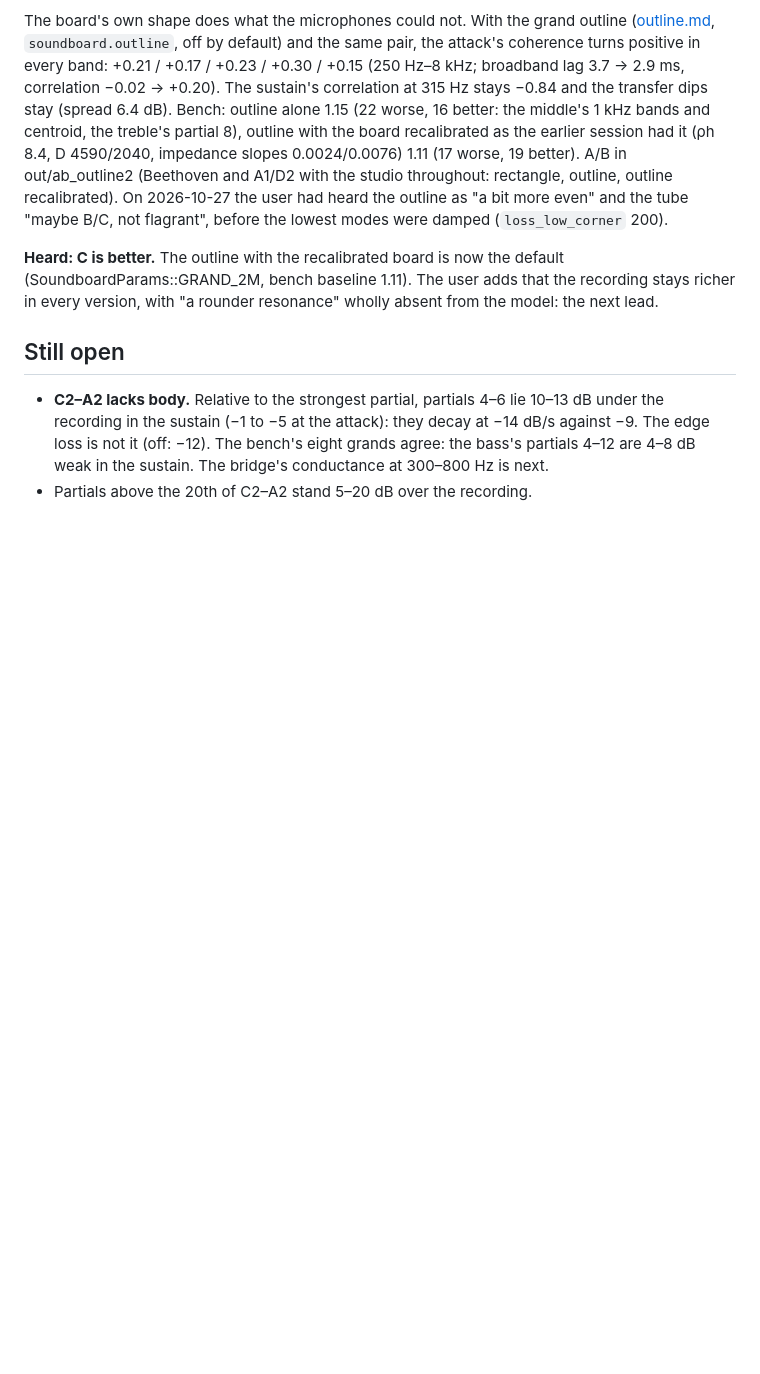
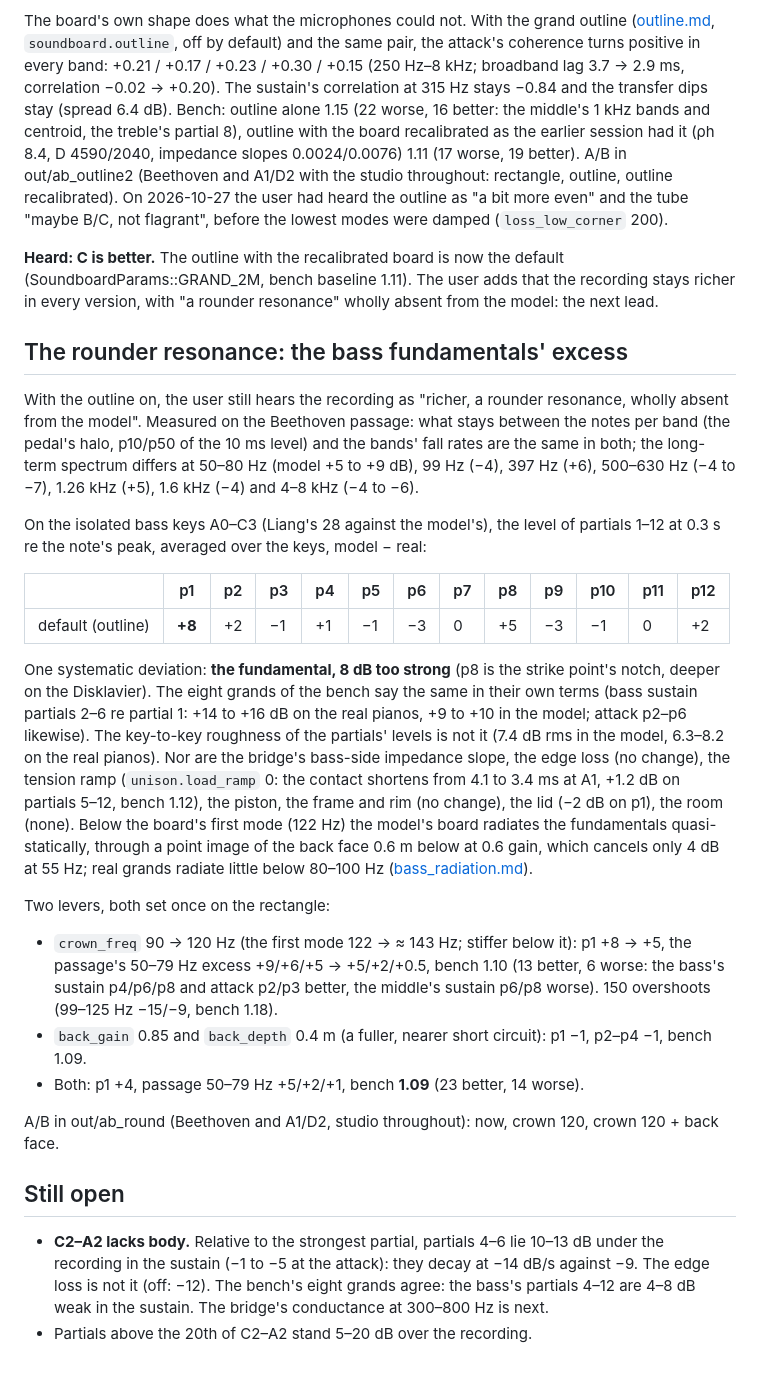
Before and after one commit to mgth/unsampled-piano, a Markdown page: docs/bass_metal.md, the part around the change. GitHub-like rendering; blank space fills up the shorter version.

Commit message:
Bass: the fundamentals' 8 dB excess at the close microphones, the crown and the back face as levers
On A0-C3 against Liang's notes the only systematic deviation of the
sustain's partials is the fundamental, +8 dB; the eight grands say the
same (partials 2-6 re 1). crown_freq 120 and a fuller back-face short
circuit bring it to +4 (bench 1.09). A/B awaiting the user's ear.

Co-Authored-By: Claude Fable 5.1 <noreply@anthropic.com>

```diff
--- a/docs/bass_metal.md
+++ b/docs/bass_metal.md
@@ -209,6 +209,25 @@ The board's own shape does what the microphones could not. With the grand outlin
 
 **Heard: C is better.** The outline with the recalibrated board is now the default (SoundboardParams::GRAND_2M, bench baseline 1.11). The user adds that the recording stays richer in every version, with "a rounder resonance" wholly absent from the model: the next lead.
 
+## The rounder resonance: the bass fundamentals' excess
+
+With the outline on, the user still hears the recording as "richer, a rounder resonance, wholly absent from the model". Measured on the Beethoven passage: what stays between the notes per band (the pedal's halo, p10/p50 of the 10 ms level) and the bands' fall rates are the same in both; the long-term spectrum differs at 50–80 Hz (model +5 to +9 dB), 99 Hz (−4), 397 Hz (+6), 500–630 Hz (−4 to −7), 1.26 kHz (+5), 1.6 kHz (−4) and 4–8 kHz (−4 to −6).
+
+On the isolated bass keys A0–C3 (Liang's 28 against the model's), the level of partials 1–12 at 0.3 s re the note's peak, averaged over the keys, model − real:
+
+| | p1 | p2 | p3 | p4 | p5 | p6 | p7 | p8 | p9 | p10 | p11 | p12 |
+|---|---|---|---|---|---|---|---|---|---|---|---|---|
+| default (outline) | **+8** | +2 | −1 | +1 | −1 | −3 | 0 | +5 | −3 | −1 | 0 | +2 |
+
+One systematic deviation: **the fundamental, 8 dB too strong** (p8 is the strike point's notch, deeper on the Disklavier). The eight grands of the bench say the same in their own terms (bass sustain partials 2–6 re partial 1: +14 to +16 dB on the real pianos, +9 to +10 in the model; attack p2–p6 likewise). The key-to-key roughness of the partials' levels is not it (7.4 dB rms in the model, 6.3–8.2 on the real pianos). Nor are the bridge's bass-side impedance slope, the edge loss (no change), the tension ramp (`unison.load_ramp` 0: the contact shortens from 4.1 to 3.4 ms at A1, +1.2 dB on partials 5–12, bench 1.12), the piston, the frame and rim (no change), the lid (−2 dB on p1), the room (none). Below the board's first mode (122 Hz) the model's board radiates the fundamentals quasi-statically, through a point image of the back face 0.6 m below at 0.6 gain, which cancels only 4 dB at 55 Hz; real grands radiate little below 80–100 Hz ([bass_radiation.md](bass_radiation.md)).
+
+Two levers, both set once on the rectangle:
+- `crown_freq` 90 → 120 Hz (the first mode 122 → ≈ 143 Hz; stiffer below it): p1 +8 → +5, the passage's 50–79 Hz excess +9/+6/+5 → +5/+2/+0.5, bench 1.10 (13 better, 6 worse: the bass's sustain p4/p6/p8 and attack p2/p3 better, the middle's sustain p6/p8 worse). 150 overshoots (99–125 Hz −15/−9, bench 1.18).
+- `back_gain` 0.85 and `back_depth` 0.4 m (a fuller, nearer short circuit): p1 −1, p2–p4 −1, bench 1.09.
+- Both: p1 +4, passage 50–79 Hz +5/+2/+1, bench **1.09** (23 better, 14 worse).
+
+A/B in out/ab_round (Beethoven and A1/D2, studio throughout): now, crown 120, crown 120 + back face.
+
 ## Still open
 
 - **C2–A2 lacks body.** Relative to the strongest partial, partials 4–6 lie 10–13 dB under the recording in the sustain (−1 to −5 at the attack): they decay at −14 dB/s against −9. The edge loss is not it (off: −12). The bench's eight grands agree: the bass's partials 4–12 are 4–8 dB weak in the sustain. The bridge's conductance at 300–800 Hz is next.
```
